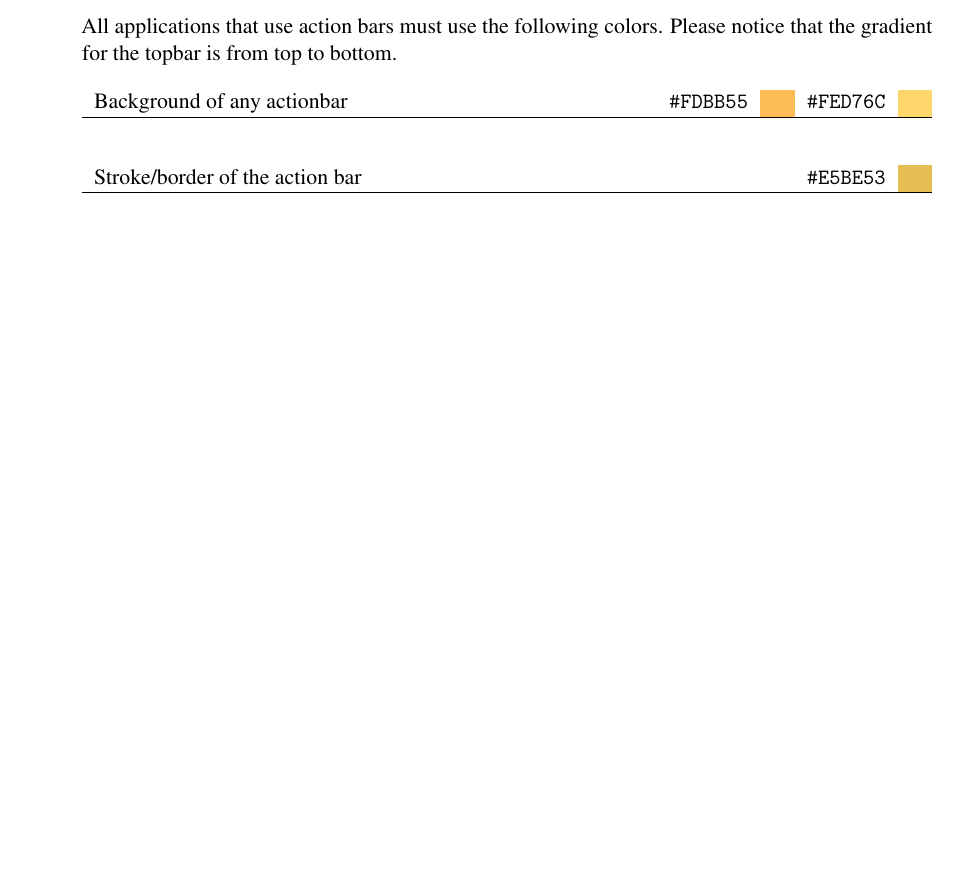
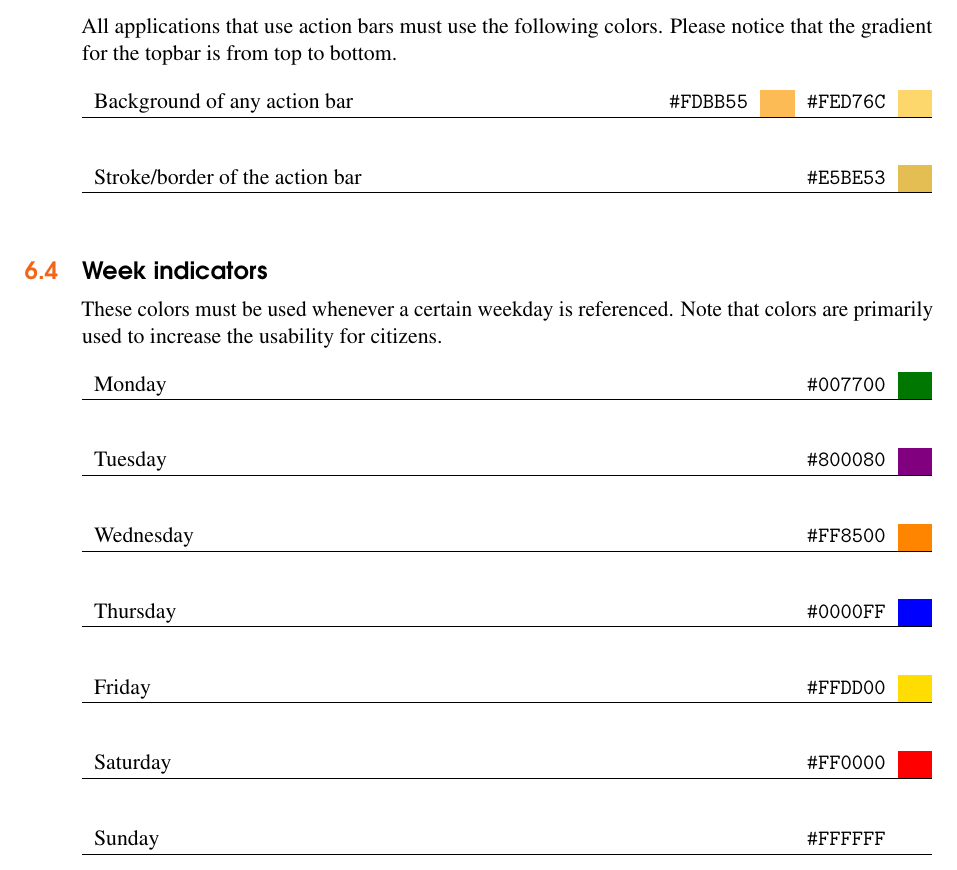
Before and after one commit to Hooolm/GIRAF_design_guidlines, a LaTeX book (main.tex, which reads content/colors/general_colors.tex): part of page 24 of 36, cut so that both start at the same text, the shorter picture padded with empty space. Compiled offline with pdfLaTeX.

Commit message:
Add colors for weekplan

```diff
--- a/content/colors/general_colors.tex
+++ b/content/colors/general_colors.tex
@@ -100,7 +100,7 @@ All applications that use action bars must use the following colors. Please noti
 
 \begin{table}[!htbp]
 	\begin{tabularx}{\textwidth}{X r c r c}
-		Background of any actionbar
+		Background of any action bar
 		& \texttt{\#FDBB55} & \cellcolor[HTML]{FDBB55}\phantom{--}
 		& \texttt{\#FED76C} & \cellcolor[HTML]{FED76C}\phantom{--} \\ \hline
 	\end{tabularx}
@@ -113,3 +113,64 @@ All applications that use action bars must use the following colors. Please noti
 		& \texttt{\#E5BE53} & \cellcolor[HTML]{E5BE53}\phantom{--} \\ \hline
 	\end{tabularx}
 \end{table}
+
+
+\section{Week indicators}
+These colors must be used whenever a certain weekday is referenced. Note that colors are primarily used to increase the usability for citizens.
+
+
+\begin{table}[!htbp]
+	\begin{tabularx}{\textwidth}{X r c r c}
+		Monday
+		& ~ & ~
+		& \texttt{\#007700} & \cellcolor[HTML]{007700}\phantom{--} \\ \hline
+	\end{tabularx}
+\end{table}
+
+\begin{table}[!htbp]
+	\begin{tabularx}{\textwidth}{X r c r c}
+		Tuesday
+		& ~ & ~
+		& \texttt{\#800080} & \cellcolor[HTML]{800080}\phantom{--} \\ \hline
+	\end{tabularx}
+\end{table}
+
+\begin{table}[!htbp]
+	\begin{tabularx}{\textwidth}{X r c r c}
+		Wednesday
+		& ~ & ~
+		& \texttt{\#FF8500} & \cellcolor[HTML]{FF8500}\phantom{--} \\ \hline
+	\end{tabularx}
+\end{table}
+
+\begin{table}[!htbp]
+	\begin{tabularx}{\textwidth}{X r c r c}
+		Thursday
+		& ~ & ~
+		& \texttt{\#0000FF} & \cellcolor[HTML]{0000FF}\phantom{--} \\ \hline
+	\end{tabularx}
+\end{table}
+
+\begin{table}[!htbp]
+	\begin{tabularx}{\textwidth}{X r c r c}
+		Friday
+		& ~ & ~
+		& \texttt{\#FFDD00} & \cellcolor[HTML]{FFDD00}\phantom{--} \\ \hline
+	\end{tabularx}
+\end{table}
+
+\begin{table}[!htbp]
+	\begin{tabularx}{\textwidth}{X r c r c}
+		Saturday
+		& ~ & ~
+		& \texttt{\#FF0000} & \cellcolor[HTML]{FF0000}\phantom{--} \\ \hline
+	\end{tabularx}
+\end{table}
+
+\begin{table}[!htbp]
+	\begin{tabularx}{\textwidth}{X r c r c}
+		Sunday
+		& ~ & ~
+		& \texttt{\#FFFFFF} & \cellcolor[HTML]{FFFFFF}\phantom{--} \\ \hline
+	\end{tabularx}
+\end{table}
```
